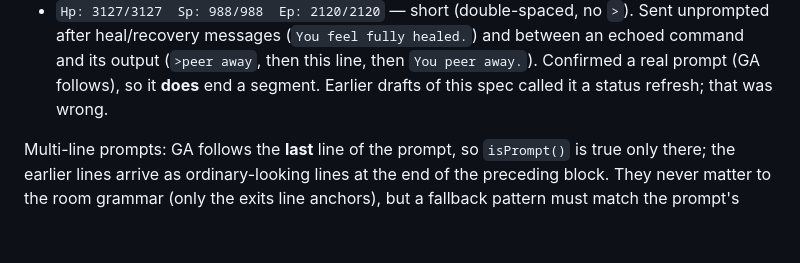
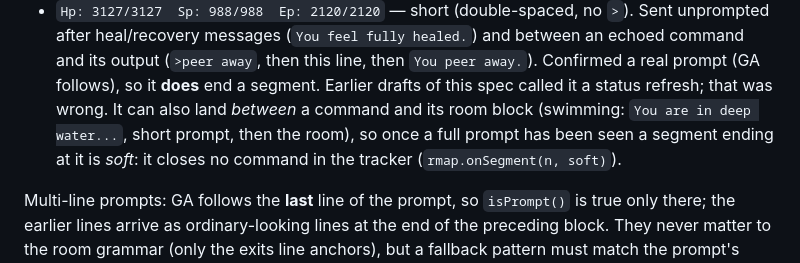
Before and after one commit to retro-hagrat/retromud-mudlet-mapper, a Markdown page: docs/output-format.md, the part around the change. GitHub-like rendering; blank space fills up the shorter version.

```diff
--- a/docs/output-format.md
+++ b/docs/output-format.md
@@ -112,7 +112,10 @@ All three are GA-terminated prompts:
   between an echoed command and its output (`>peer away`, then this line, then
   `You peer away.`). Confirmed a real prompt (GA follows), so it **does** end
   a segment. Earlier drafts of this spec called it a status refresh; that was
-  wrong.
+  wrong. It can also land *between* a command and its room block (swimming:
+  `You are in deep water...`, short prompt, then the room), so once a full
+  prompt has been seen a segment ending at it is *soft*: it closes no
+  command in the tracker (`rmap.onSegment(n, soft)`).
 
 Multi-line prompts: GA follows the **last** line of the prompt, so
 `isPrompt()` is true only there; the earlier lines arrive as ordinary-looking
```
Also changed, not shown: README.md (+2 -0 lines), docs/mapper-protocol.md (+5 -0 lines), docs/images/wood-theme.png (added), 12 other files.
